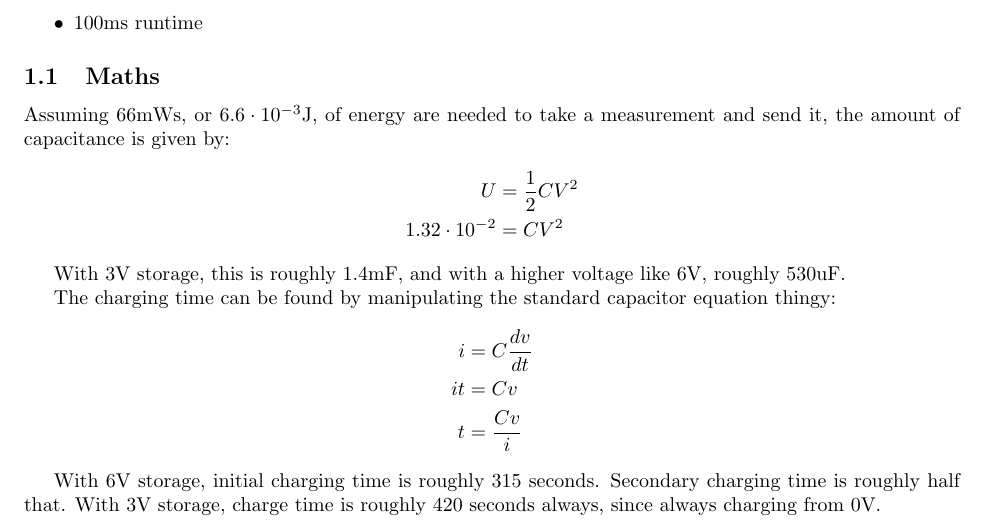
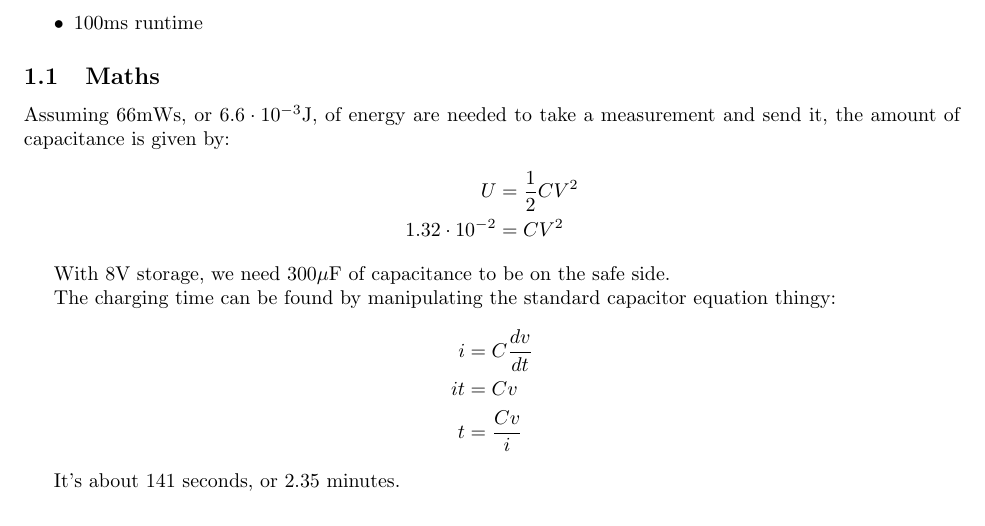
Before and after one commit to trozamon/eecs373-project, a LaTeX document (doc/system.tex): part of the page, cut so that both start at the same text. Compiled offline with pdfLaTeX.

Commit message:
Update system documentation

```diff
--- a/doc/system.tex
+++ b/doc/system.tex
@@ -34,8 +34,7 @@ measurement and send it, the amount of capacitance is given by: \begin{align*}
     1.32 \cdot 10^{-2} & = CV^2
 \end{align*}
 
-With 3V storage, this is roughly 1.4mF, and with a higher voltage like 6V,
-roughly 530uF.
+With 8V storage, we need 300$\mu$F of capacitance to be on the safe side.
 
 The charging time can be found by manipulating the standard capacitor equation
 thingy: \begin{align*}
@@ -44,8 +43,6 @@ thingy: \begin{align*}
     t & = \frac{Cv}{i}
 \end{align*}
 
-With 6V storage, initial charging time is roughly 315 seconds. Secondary
-charging time is roughly half that. With 3V storage, charge time is roughly 420
-seconds always, since always charging from 0V.
+It's about 141 seconds, or 2.35 minutes.
 
 \end{document}
```
